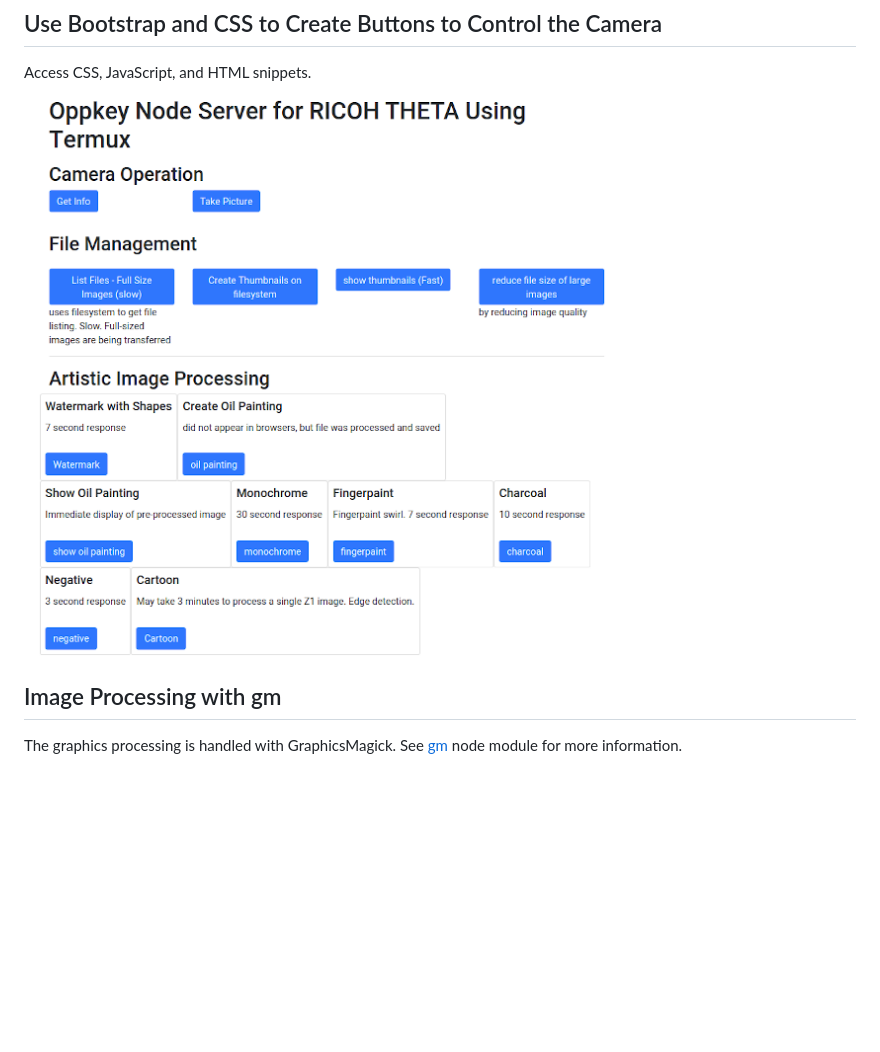
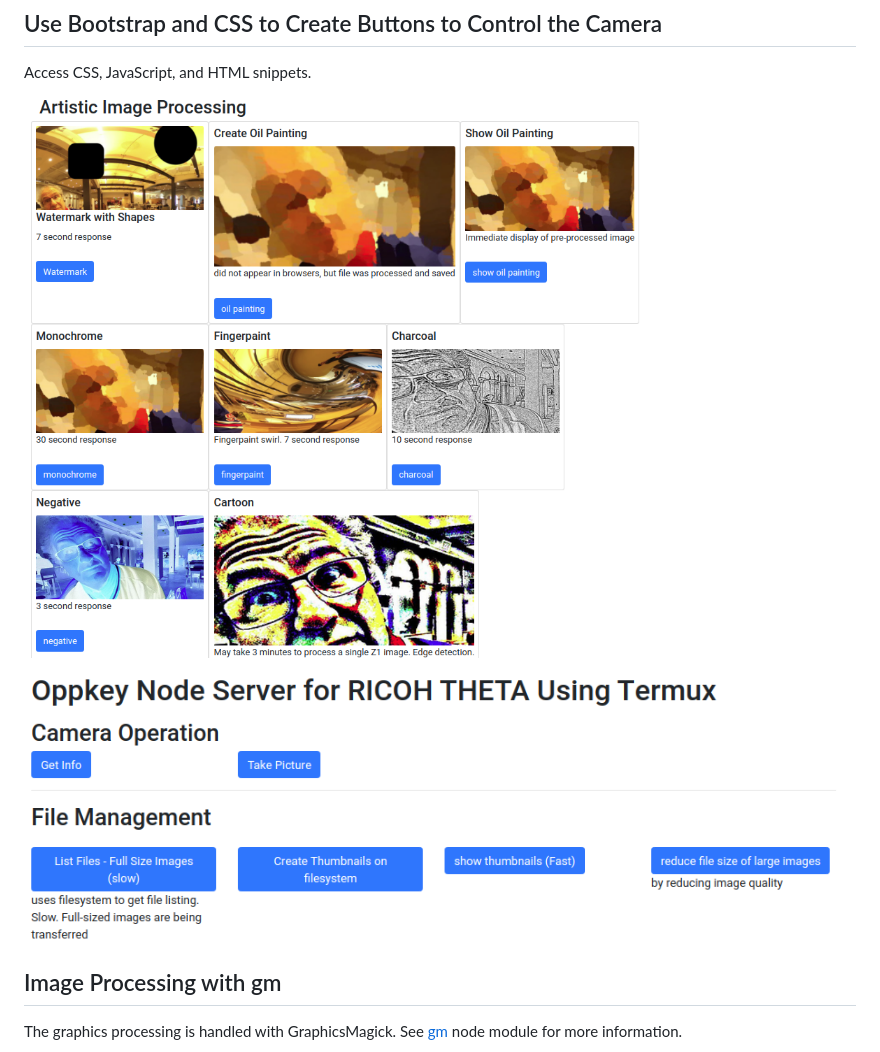
Before and after one commit to codetricity/theta-termux-node, a Markdown page: README.md, the part around the change. GitHub-like rendering; pictures changed too: doc/images/gui.png, doc/images/gui2.png (added); blank space fills up the shorter version.

```diff
--- a/README.md
+++ b/README.md
@@ -31,7 +31,9 @@ See these articles:
 
 Access CSS, JavaScript, and HTML snippets.
 
-![Image Listing](doc/images/gui.png)
+![gui](doc/images/gui.png)
+
+![gui2](doc/images/gui2.png)
 
 ## Image Processing with gm
 
```
